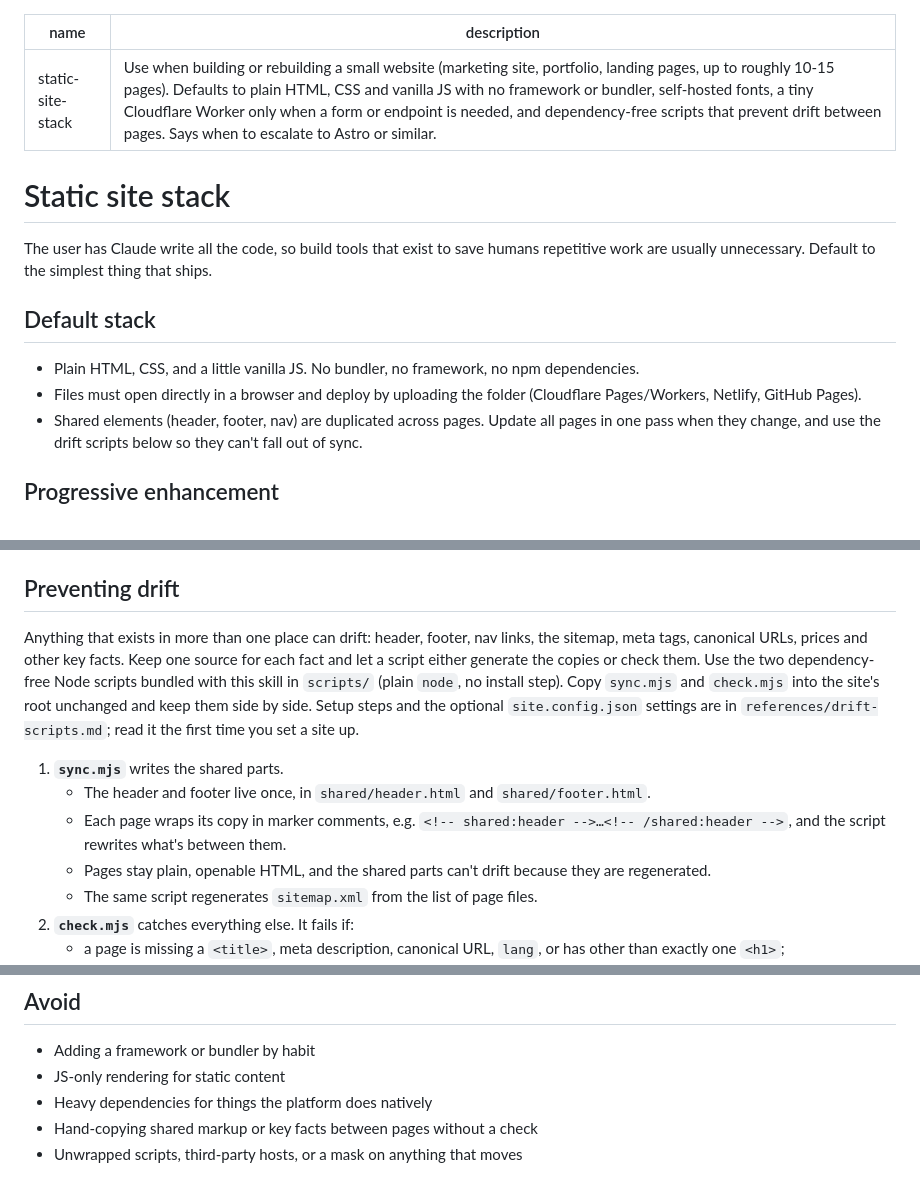
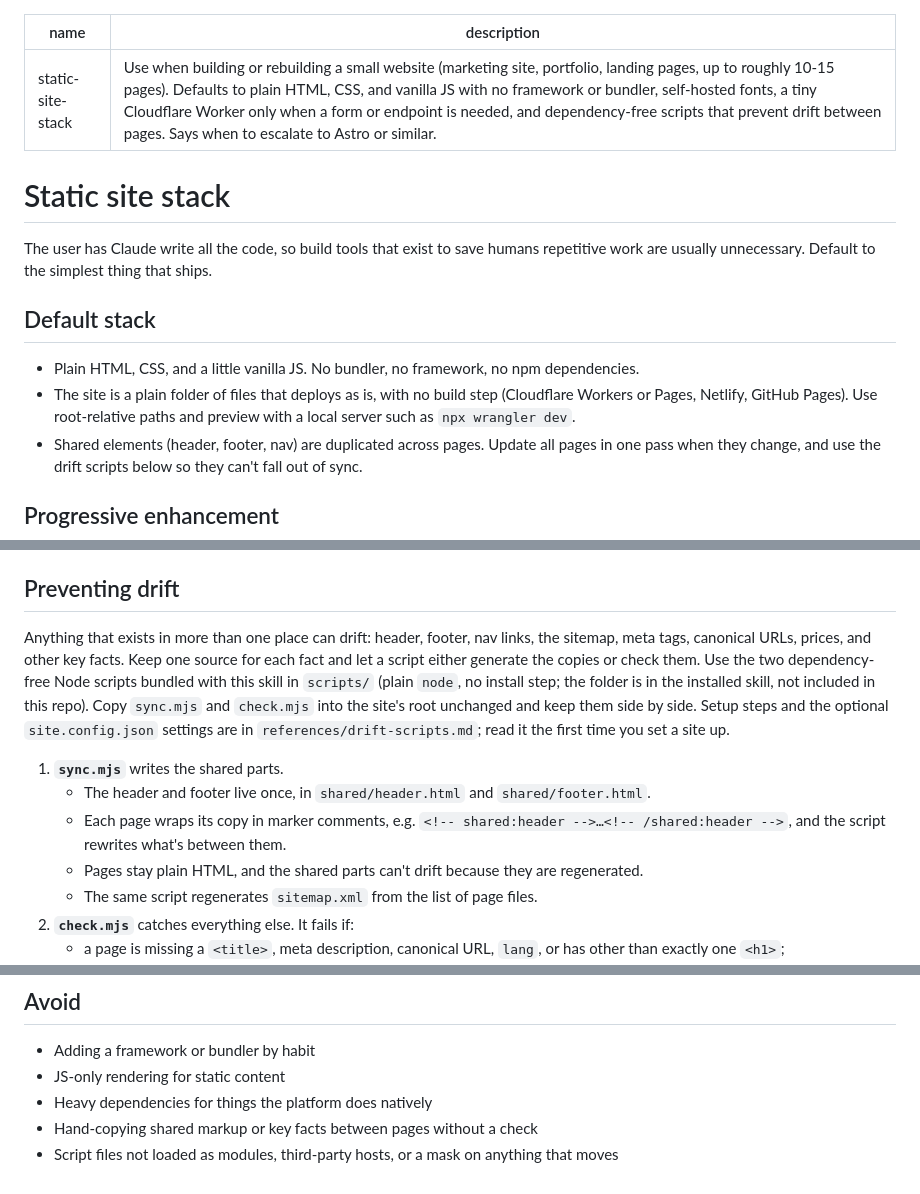
Before and after one commit to samfeldstein/presswork-web-co, a Markdown page: docs/static-site-stack-skill.md, 3 parts joined by grey strips. Drawn GitHub-style.

Commit message:
Update from private repo (db76631)

```diff
--- a/docs/static-site-stack-skill.md
+++ b/docs/static-site-stack-skill.md
@@ -1,6 +1,6 @@
 ---
 name: static-site-stack
-description: Use when building or rebuilding a small website (marketing site, portfolio, landing pages, up to roughly 10-15 pages). Defaults to plain HTML, CSS and vanilla JS with no framework or bundler, self-hosted fonts, a tiny Cloudflare Worker only when a form or endpoint is needed, and dependency-free scripts that prevent drift between pages. Says when to escalate to Astro or similar.
+description: Use when building or rebuilding a small website (marketing site, portfolio, landing pages, up to roughly 10-15 pages). Defaults to plain HTML, CSS, and vanilla JS with no framework or bundler, self-hosted fonts, a tiny Cloudflare Worker only when a form or endpoint is needed, and dependency-free scripts that prevent drift between pages. Says when to escalate to Astro or similar.
 ---
 
 # Static site stack
@@ -10,7 +10,7 @@ The user has Claude write all the code, so build tools that exist to save humans
 ## Default stack
 
 - Plain HTML, CSS, and a little vanilla JS. No bundler, no framework, no npm dependencies.
-- Files must open directly in a browser and deploy by uploading the folder (Cloudflare Pages/Workers, Netlify, GitHub Pages).
+- The site is a plain folder of files that deploys as is, with no build step (Cloudflare Workers or Pages, Netlify, GitHub Pages). Use root-relative paths and preview with a local server such as `npx wrangler dev`.
 - Shared elements (header, footer, nav) are duplicated across pages. Update all pages in one pass when they change, and use the drift scripts below so they can't fall out of sync.
 
 ## Progressive enhancement
@@ -54,12 +54,12 @@ If CSS and JS links carry a content hash (`?v=...`, written by the sync script),
 
 ## Preventing drift
 
-Anything that exists in more than one place can drift: header, footer, nav links, the sitemap, meta tags, canonical URLs, prices and other key facts. Keep one source for each fact and let a script either generate the copies or check them. Use the two dependency-free Node scripts bundled with this skill in `scripts/` (plain `node`, no install step). Copy `sync.mjs` and `check.mjs` into the site's root unchanged and keep them side by side. Setup steps and the optional `site.config.json` settings are in `references/drift-scripts.md`; read it the first time you set a site up.
+Anything that exists in more than one place can drift: header, footer, nav links, the sitemap, meta tags, canonical URLs, prices, and other key facts. Keep one source for each fact and let a script either generate the copies or check them. Use the two dependency-free Node scripts bundled with this skill in `scripts/` (plain `node`, no install step; the folder is in the installed skill, not included in this repo). Copy `sync.mjs` and `check.mjs` into the site's root unchanged and keep them side by side. Setup steps and the optional `site.config.json` settings are in `references/drift-scripts.md`; read it the first time you set a site up.
 
 1. **`sync.mjs`** writes the shared parts.
    - The header and footer live once, in `shared/header.html` and `shared/footer.html`.
    - Each page wraps its copy in marker comments, e.g. `<!-- shared:header -->…<!-- /shared:header -->`, and the script rewrites what's between them.
-   - Pages stay plain, openable HTML, and the shared parts can't drift because they are regenerated.
+   - Pages stay plain HTML, and the shared parts can't drift because they are regenerated.
    - The same script regenerates `sitemap.xml` from the list of page files.
 2. **`check.mjs`** catches everything else. It fails if:
    - a page is missing a `<title>`, meta description, canonical URL, `lang`, or has other than exactly one `<h1>`;
@@ -125,4 +125,4 @@ Astro still outputs mostly static HTML, so migrating later is cheap. Don't migra
 - JS-only rendering for static content
 - Heavy dependencies for things the platform does natively
 - Hand-copying shared markup or key facts between pages without a check
-- Unwrapped scripts, third-party hosts, or a mask on anything that moves
+- Script files not loaded as modules, third-party hosts, or a mask on anything that moves
```
Also changed, not shown: other parts of docs/static-site-stack-skill.md (+1 -1 lines), docs/plain-html-plan.md (+7 -13 lines).
